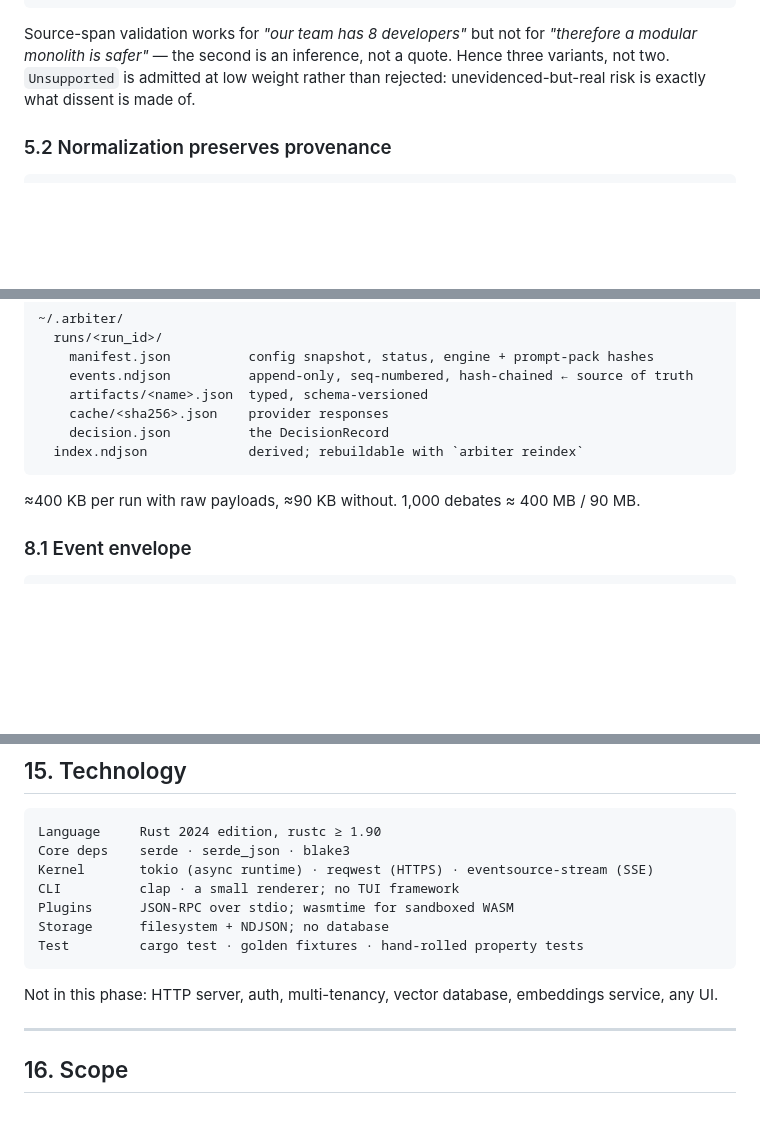
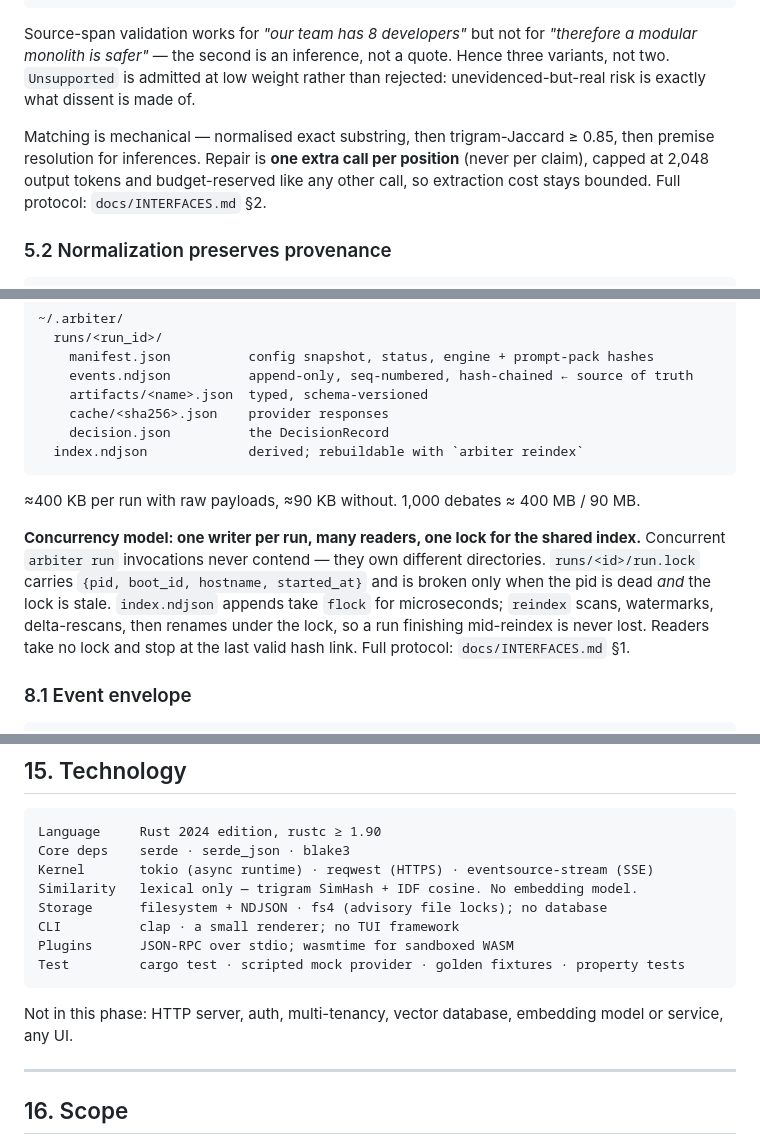
Before and after one commit to nagabalaji88/debate-engine, a Markdown page: ARCHITECTURE.md, 3 parts joined by grey strips. Drawn GitHub-style; blank space fills up the shorter version.

````diff
--- a/ARCHITECTURE.md
+++ b/ARCHITECTURE.md
@@ -148,6 +149,11 @@ Source-span validation works for *"our team has 8 developers"* but not for
 Hence three variants, not two. `Unsupported` is admitted at low weight rather than
 rejected: unevidenced-but-real risk is exactly what dissent is made of.
 
+Matching is mechanical — normalised exact substring, then trigram-Jaccard ≥ 0.85, then
+premise resolution for inferences. Repair is **one extra call per position** (never per
+claim), capped at 2,048 output tokens and budget-reserved like any other call, so
+extraction cost stays bounded. Full protocol: `docs/INTERFACES.md` §2.
+
 ### 5.2 Normalization preserves provenance
 
 ```
@@ -400,6 +436,14 @@ Exact replay is cache-only with the network disabled.
 
 ≈400 KB per run with raw payloads, ≈90 KB without. 1,000 debates ≈ 400 MB / 90 MB.
 
+**Concurrency model: one writer per run, many readers, one lock for the shared index.**
+Concurrent `arbiter run` invocations never contend — they own different directories.
+`runs/<id>/run.lock` carries `{pid, boot_id, hostname, started_at}` and is broken only
+when the pid is dead *and* the lock is stale. `index.ndjson` appends take `flock` for
+microseconds; `reindex` scans, watermarks, delta-rescans, then renames under the lock,
+so a run finishing mid-reindex is never lost. Readers take no lock and stop at the last
+valid hash link. Full protocol: `docs/INTERFACES.md` §1.
+
 ### 8.1 Event envelope
 
 ```json
@@ -567,14 +625,15 @@ Output naming: `decision_record` (not "consensus"), `model_agreement` (not
 Language     Rust 2024 edition, rustc ≥ 1.90
 Core deps    serde · serde_json · blake3
 Kernel       tokio (async runtime) · reqwest (HTTPS) · eventsource-stream (SSE)
+Similarity   lexical only — trigram SimHash + IDF cosine. No embedding model.
+Storage      filesystem + NDJSON · fs4 (advisory file locks); no database
 CLI          clap · a small renderer; no TUI framework
 Plugins      JSON-RPC over stdio; wasmtime for sandboxed WASM
-Storage      filesystem + NDJSON; no database
-Test         cargo test · golden fixtures · hand-rolled property tests
+Test         cargo test · scripted mock provider · golden fixtures · property tests
 ```
 
-Not in this phase: HTTP server, auth, multi-tenancy, vector database, embeddings
-service, any UI.
+Not in this phase: HTTP server, auth, multi-tenancy, vector database, embedding model
+or service, any UI.
 
 ---
 
````
Also changed, not shown: other parts of ARCHITECTURE.md (+75 -17 lines), docs/INTERFACES.md (added, +370 -0 lines).
